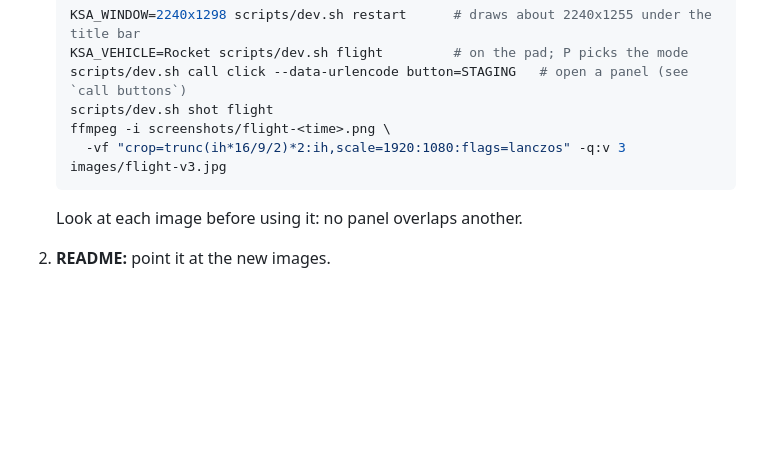
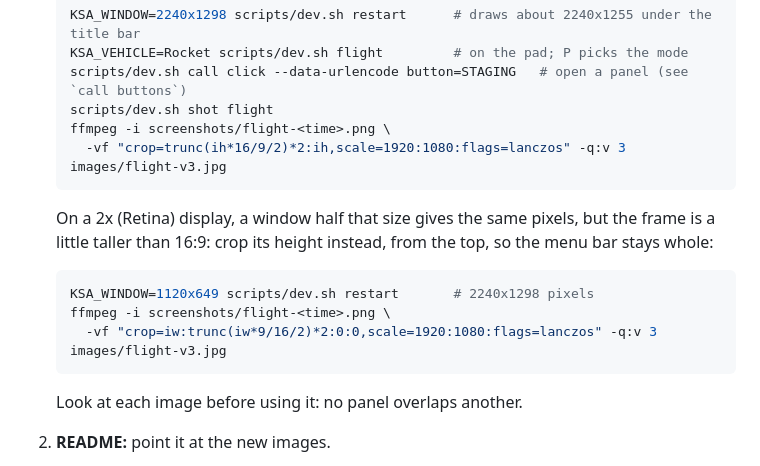
Before and after one commit to ericnondahl/ModernUI, a Markdown page: docs/publishing/README.md, the part around the change. Drawn GitHub-style; blank space fills up the shorter version.

````diff
--- a/docs/publishing/README.md
+++ b/docs/publishing/README.md
@@ -38,6 +38,16 @@ HUD. A fix that changes nothing on screen doesn't.
      -vf "crop=trunc(ih*16/9/2)*2:ih,scale=1920:1080:flags=lanczos" -q:v 3 images/flight-v3.jpg
    ```
 
+   On a 2x (Retina) display, a window half that size gives the same pixels, but the
+   frame is a little taller than 16:9: crop its height instead, from the top, so the menu
+   bar stays whole:
+
+   ```sh
+   KSA_WINDOW=1120x649 scripts/dev.sh restart       # 2240x1298 pixels
+   ffmpeg -i screenshots/flight-<time>.png \
+     -vf "crop=iw:trunc(iw*9/16/2)*2:0:0,scale=1920:1080:flags=lanczos" -q:v 3 images/flight-v3.jpg
+   ```
+
    Look at each image before using it: no panel overlaps another.
 2. **README:** point it at the new images.
 3. **Listing** (`docs/publishing/ModernUI.toml`): describe the new features, show new
````
Also changed, not shown: README.md (+1 -1 lines), docs/publishing/forum-update-0.3.0.md (added, +36 -0 lines), images/flight-v3.jpg (added), 1 other file.
